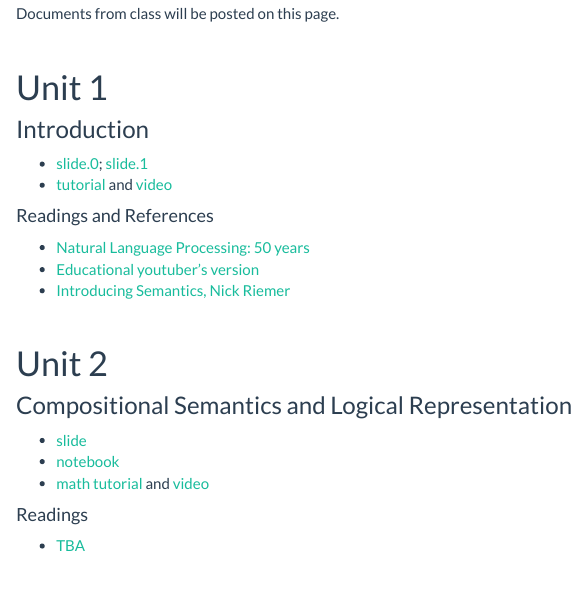
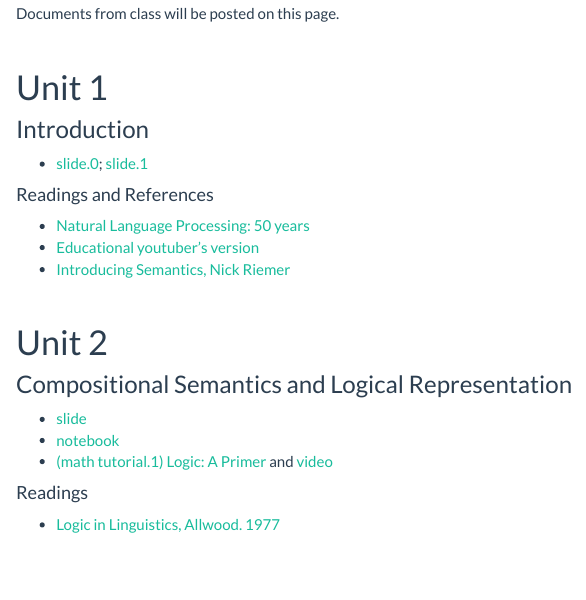
Before and after one commit to loperntu/comsem, an R Markdown document (class_document.Rmd): the page in a window 1100 px wide, from 160 px down. The pictures show the output file class_document.html that the author committed with the source, opened offline; library style sheets and scripts come from the installed R packages; menus at the side of the page are left out.

Commit message:
unit.1.rev

```diff
--- a/class_document.Rmd
+++ b/class_document.Rmd
@@ -22,8 +22,8 @@ Documents from class will be posted on this page.
 # Unit 1
 ### Introduction
 
-- [slide.0](./units/1/introduction.week2.pdf); [slide.1]()
-- [tutorial]() and [video]()
+- [slide.0](./units/1/introduction.week2.pdf); [slide.1](units/1/introduction.pdf)
+
 
 #### Readings and References
 
@@ -40,11 +40,11 @@ Documents from class will be posted on this page.
 
 - [slide]()
 - [notebook]()
-- [math tutorial]() and [video]()
+- [(math tutorial.1) Logic: A Primer]() and [video]()
 
 #### Readings
 
-- [TBA]()
+- [Logic in Linguistics, Allwood. 1977]()
 
 <br>
 
```
Also changed, not shown: resources.Rmd (+2 -1 lines), class_document.html, resources.html, units/1/introduction.pdf (added), 2 other files.
